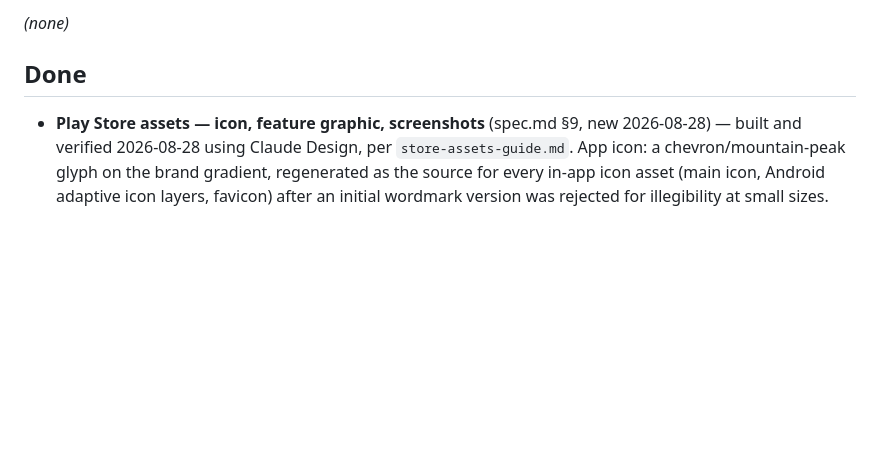
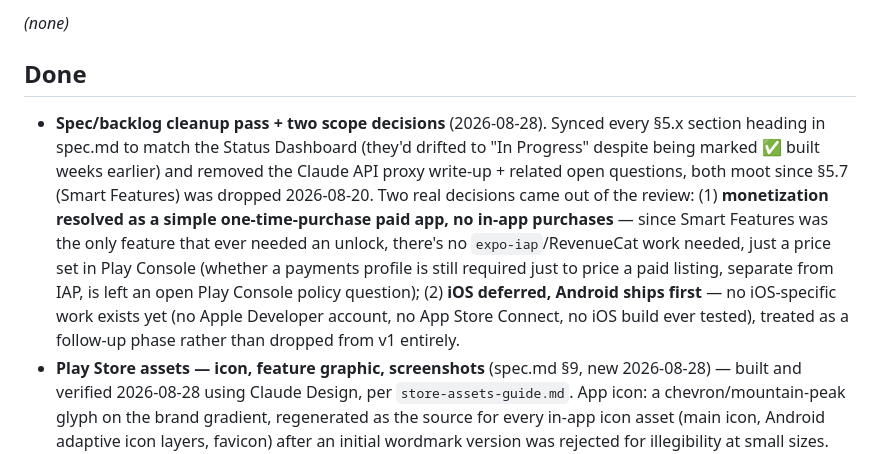
Before and after one commit to jsphemil/spending-tracker-mobile, a Markdown page: backlog.md, the part around the change. Rendered like a GitHub page; blank space fills up the shorter version.

Commit message:
Log the spec/backlog cleanup and scope decisions in backlog.md
Co-Authored-By: Claude Sonnet 5 <noreply@anthropic.com>

```diff
--- a/backlog.md
+++ b/backlog.md
@@ -69,6 +69,7 @@
 *(none)*
 
 ## Done
+- **Spec/backlog cleanup pass + two scope decisions** (2026-08-28). Synced every §5.x section heading in spec.md to match the Status Dashboard (they'd drifted to "In Progress" despite being marked ✅ built weeks earlier) and removed the Claude API proxy write-up + related open questions, both moot since §5.7 (Smart Features) was dropped 2026-08-20. Two real decisions came out of the review: (1) **monetization resolved as a simple one-time-purchase paid app, no in-app purchases** — since Smart Features was the only feature that ever needed an unlock, there's no `expo-iap`/RevenueCat work needed, just a price set in Play Console (whether a payments profile is still required just to price a paid listing, separate from IAP, is left an open Play Console policy question); (2) **iOS deferred, Android ships first** — no iOS-specific work exists yet (no Apple Developer account, no App Store Connect, no iOS build ever tested), treated as a follow-up phase rather than dropped from v1 entirely.
 - **Play Store assets — icon, feature graphic, screenshots** (spec.md §9, new 2026-08-28) — built and verified 2026-08-28 using Claude Design, per `store-assets-guide.md`. App icon: a chevron/mountain-peak glyph on the brand gradient, regenerated as the source for every in-app icon asset (main icon, Android adaptive icon layers, favicon) after an initial wordmark version was rejected for illegibility at small sizes. Feature graphic: 1024×500, regenerated after a first draft used an unrelated logo mark that didn't match the real icon. Screenshots: 7 phone screenshots (1080×2340) across Dashboard/Accounts/Transactions/Categories/Profile. Caught two real defects before shipping: a systemic ghosting artifact across every screenshot in the first batch, and — more seriously — that same batch leaked the user's real personal Dropbox email in the Profile screenshot's ghosted layer, fixed alongside the ghosting bug and by anonymizing the shown email to `you@example.com`. A follow-up round then caught text-overlap bugs in two screenshots (asset-allocation legend, account list), fixed with a targeted spacing prompt. All assets flattened to RGB (no alpha) per Play Store's format spec.
 - **Dropbox Backup/Restore** (spec.md §3, new 2026-08-28) — built and verified 2026-08-28: PKCE OAuth connect flow (`services/dropbox.ts`, App-folder-scoped access), tokens in `expo-secure-store`, `VACUUM INTO`-based consistent backup snapshots, check-on-app-open automatic daily backup, manual backup, a restore picker (`app/backup/restore.tsx`) that replaces the local DB and prompts a manual restart, `settings.dropboxAccountEmail`/`settings.lastAutoBackupDate` migration (`0006_overconfident_shriek`). 8 new unit tests for the pure filename logic (`services/dropboxBackupNaming.ts`), `tsc`/`jest` (53/53) clean. User created the Dropbox App Console app, provided the App Key, and a full `expo prebuild --clean` + `expo run:android` rebuild linked the new native modules (`expo-auth-session`/`expo-web-browser`/`expo-secure-store`). Two bugs found and fixed during on-device testing: (1) the OAuth redirect was also caught by expo-router's own deep-link matching, briefly showing an "Unmatched Route" screen — fixed with a no-op `app/dropbox-auth.tsx` bounce screen that routes back to Profile; (2) the post-connect `users/get_current_account` call sent a JSON `Content-Type` header with an empty body, which Dropbox's API 400s on — fixed by dropping that header. User confirmed on-device 2026-08-28: connect, manual backup, and restore-then-restart all worked.
 - **Visual design system port** (spec.md §5.12, superseded 2026-08-28 by the Erebor redesign below) — full token-based theming (light/dark), system-monospace money figures, Card/Button/EmptyState primitives, FAB coordinate audit. Verified via UAT checklist §15 (2026-08-20/21).
```
